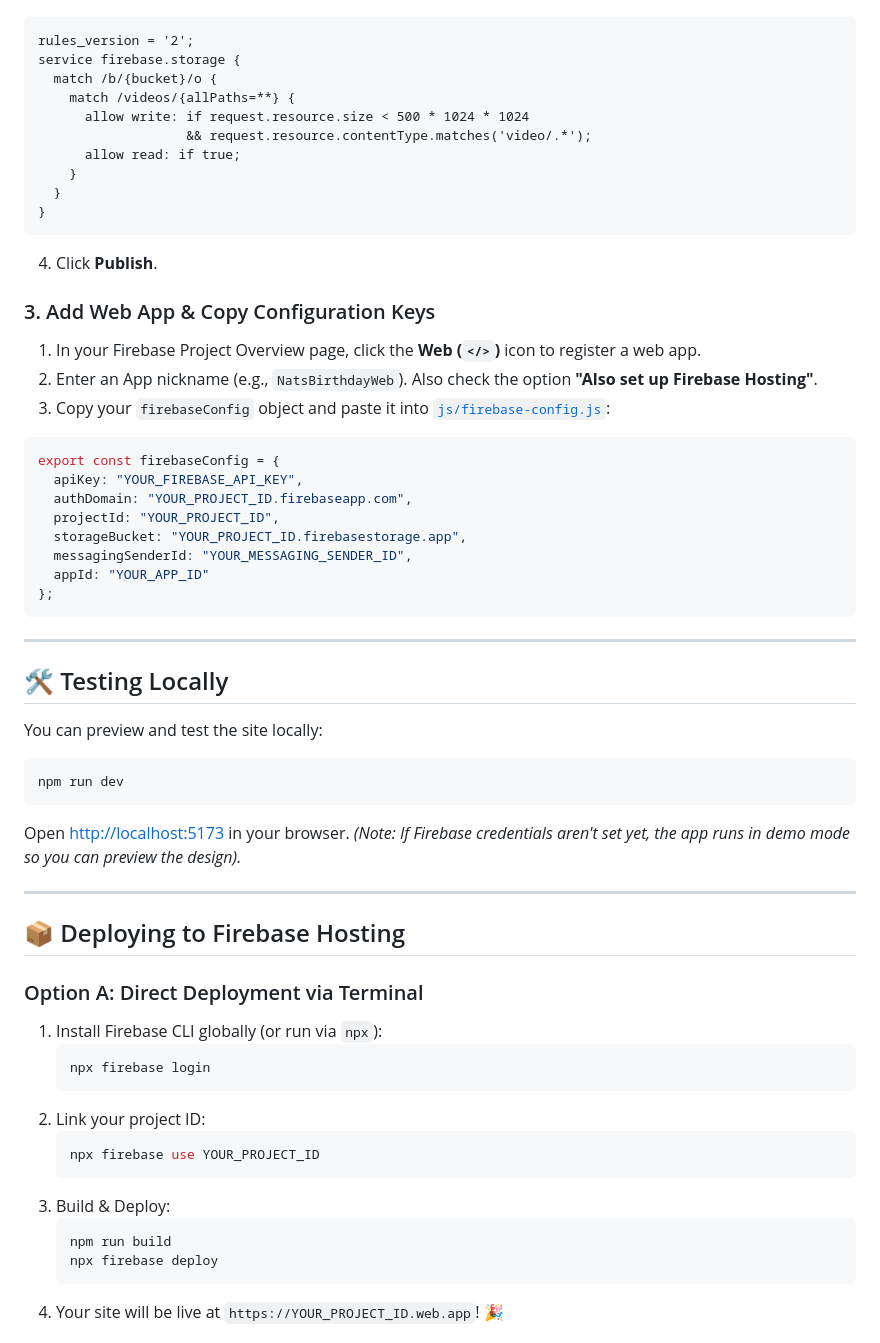
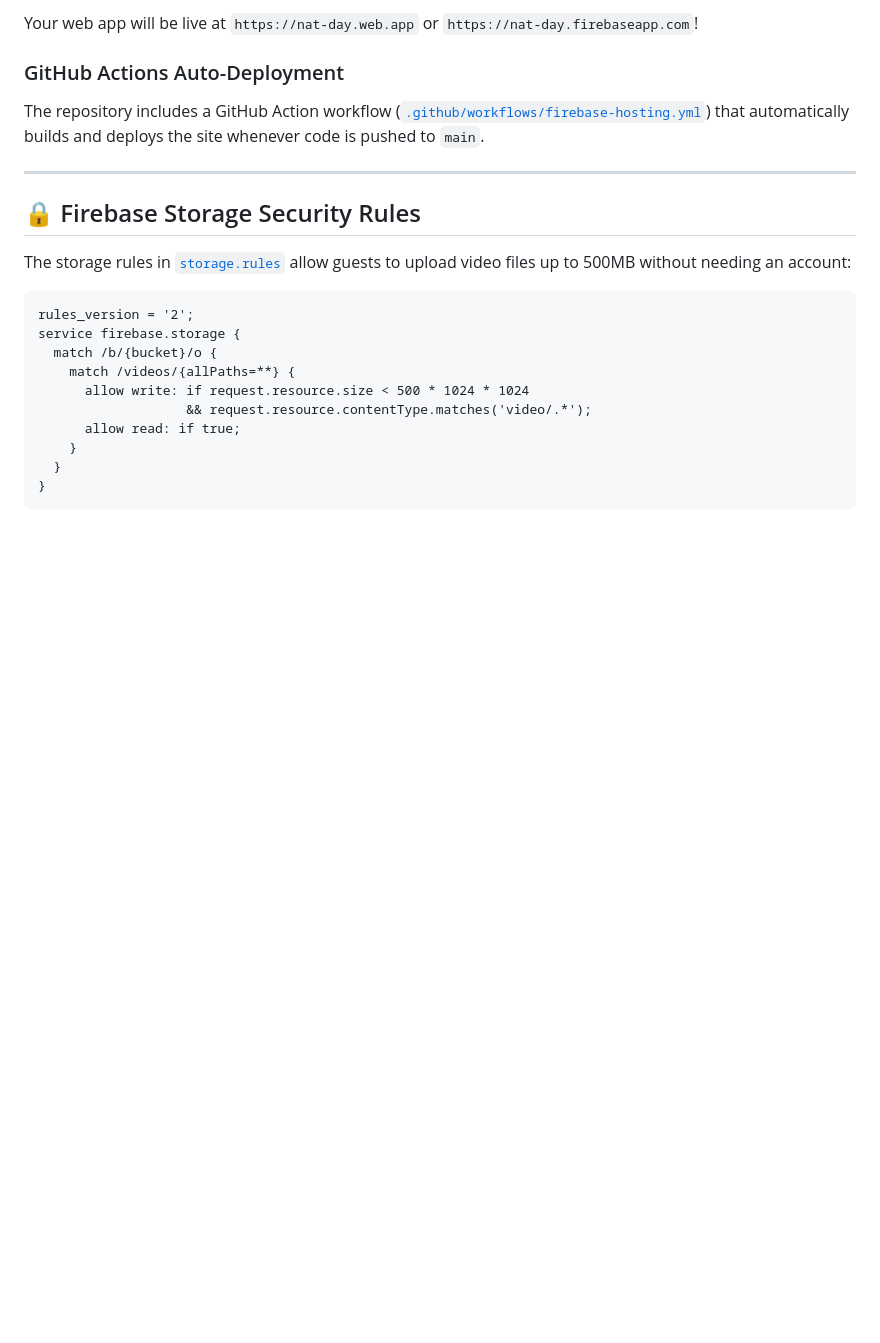
Before and after one commit to d1sc0/nats_bday, a Markdown page: README.md, the part around one of its changes. GitHub-like rendering; blank space fills up the shorter version.

````diff
--- a/README.md
+++ b/README.md
@@ -30,3 +70,14 @@ A mobile-first web app designed to collect video messages from friends for Nat's
+Your web app will be live at `https://nat-day.web.app` or `https://nat-day.firebaseapp.com`!
+
+### GitHub Actions Auto-Deployment
+
+The repository includes a GitHub Action workflow ([`.github/workflows/firebase-hosting.yml`](file:///Users/d1sc0/Projects/nats_birthday/.github/workflows/firebase-hosting.yml)) that automatically builds and deploys the site whenever code is pushed to `main`.
+
+---
+
+## 🔒 Firebase Storage Security Rules
+
+The storage rules in [`storage.rules`](file:///Users/d1sc0/Projects/nats_birthday/storage.rules) allow guests to upload video files up to 500MB without needing an account:
 
 ```cel
 rules_version = '2';
@@ -41,55 +92,3 @@ service firebase.storage {
 }
 ```
 
-4. Click **Publish**.
-
-### 3. Add Web App & Copy Configuration Keys
-
-1. In your Firebase Project Overview page, click the **Web (`</>`)** icon to register a web app.
-2. Enter an App nickname (e.g., `NatsBirthdayWeb`). Also check the option **"Also set up Firebase Hosting"**.
-3. Copy your `firebaseConfig` object and paste it into [`js/firebase-config.js`](file:///Users/d1sc0/Projects/nats_birthday/js/firebase-config.js):
-
-```javascript
-export const firebaseConfig = {
-  apiKey: "YOUR_FIREBASE_API_KEY",
-  authDomain: "YOUR_PROJECT_ID.firebaseapp.com",
-  projectId: "YOUR_PROJECT_ID",
-  storageBucket: "YOUR_PROJECT_ID.firebasestorage.app",
-  messagingSenderId: "YOUR_MESSAGING_SENDER_ID",
-  appId: "YOUR_APP_ID"
-};
-```
-
----
-
-## 🛠️ Testing Locally
-
-You can preview and test the site locally:
-
-```bash
-npm run dev
-```
-
-Open [http://localhost:5173](http://localhost:5173) in your browser. *(Note: If Firebase credentials aren't set yet, the app runs in demo mode so you can preview the design).*
-
----
-
-## 📦 Deploying to Firebase Hosting
-
-### Option A: Direct Deployment via Terminal
-
-1. Install Firebase CLI globally (or run via `npx`):
-   ```bash
-   npx firebase login
-   ```
-2. Link your project ID:
-   ```bash
-   npx firebase use YOUR_PROJECT_ID
-   ```
-3. Build & Deploy:
-   ```bash
-   npm run build
-   npx firebase deploy
-   ```
-4. Your site will be live at `https://YOUR_PROJECT_ID.web.app`! 🎉
-
````
Also changed, not shown: other parts of README.md (+59 -44 lines).
